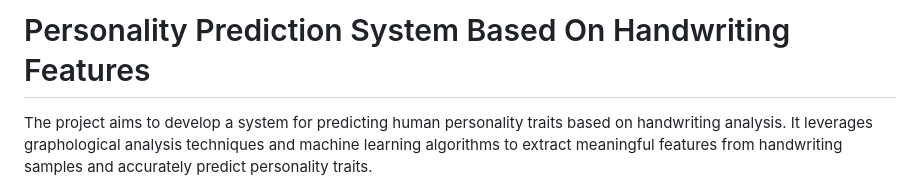
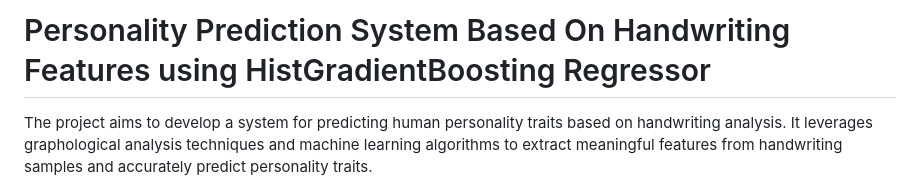
Before and after one commit to smitshah02/Identifying-Personality-Through-Handwriting-with-ML, a Markdown page: README.md, the part around the change. Drawn GitHub-style.

```diff
--- a/README.md
+++ b/README.md
@@ -1,4 +1,4 @@
-# Personality Prediction System Based On Handwriting Features
+# Personality Prediction System Based On Handwriting Features using HistGradientBoosting Regressor
 
 The project aims to develop a system for predicting human personality traits based on handwriting analysis. It leverages graphological analysis techniques and machine learning algorithms to extract meaningful features from handwriting samples and accurately predict personality traits.
 
```
